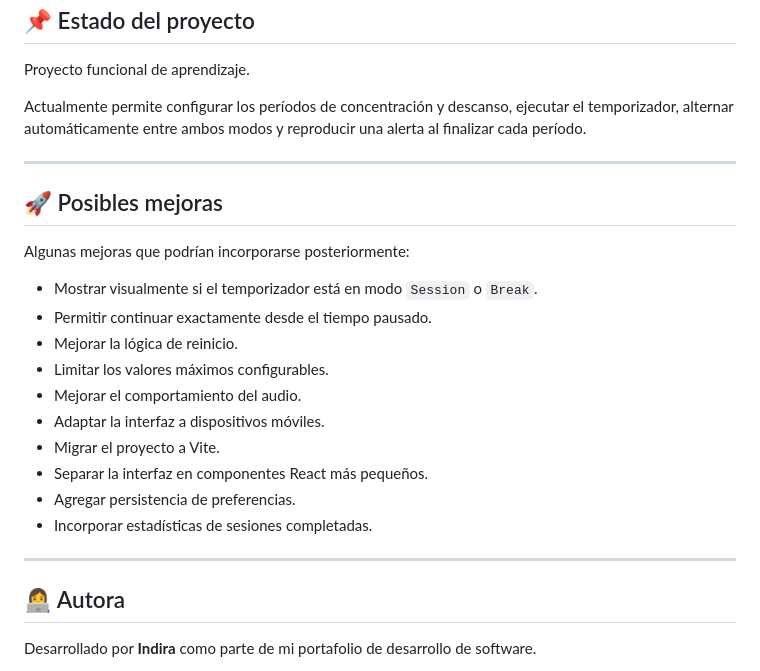
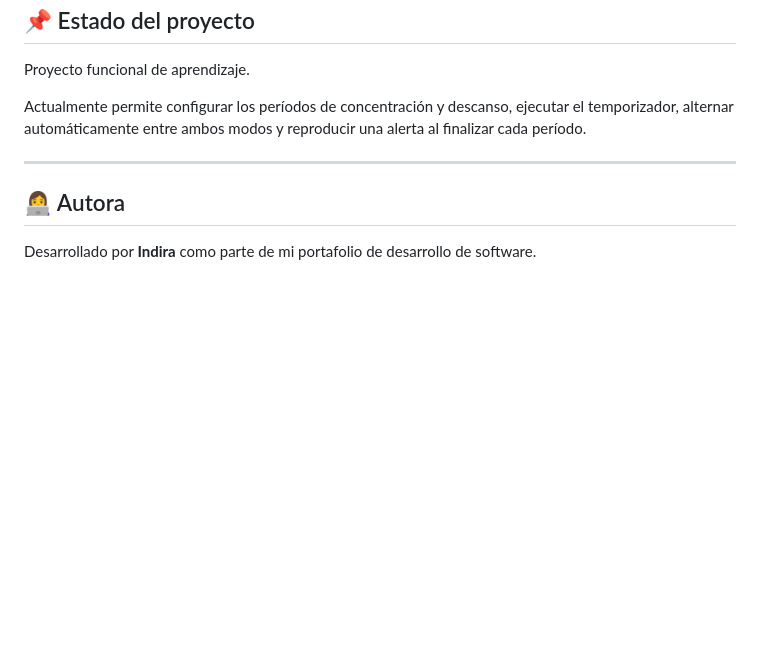
Before and after one commit to Indi0101/Pomodoro-25-5-clock, a Markdown page: README.md, the part around the change. Drawn GitHub-style; blank space fills up the shorter version.

Commit message:
Remove possible improvements section from README
Removed the section listing possible improvements for the project.

```diff
--- a/README.md
+++ b/README.md
@@ -281,23 +281,6 @@ Actualmente permite configurar los períodos de concentración y descanso, ejecu
 
 ---
 
-## 🚀 Posibles mejoras
-
-Algunas mejoras que podrían incorporarse posteriormente:
-
-- Mostrar visualmente si el temporizador está en modo `Session` o `Break`.
-- Permitir continuar exactamente desde el tiempo pausado.
-- Mejorar la lógica de reinicio.
-- Limitar los valores máximos configurables.
-- Mejorar el comportamiento del audio.
-- Adaptar la interfaz a dispositivos móviles.
-- Migrar el proyecto a Vite.
-- Separar la interfaz en componentes React más pequeños.
-- Agregar persistencia de preferencias.
-- Incorporar estadísticas de sesiones completadas.
-
----
-
 ## 👩‍💻 Autora
 
 Desarrollado por **Indira** como parte de mi portafolio de desarrollo de software.
```
